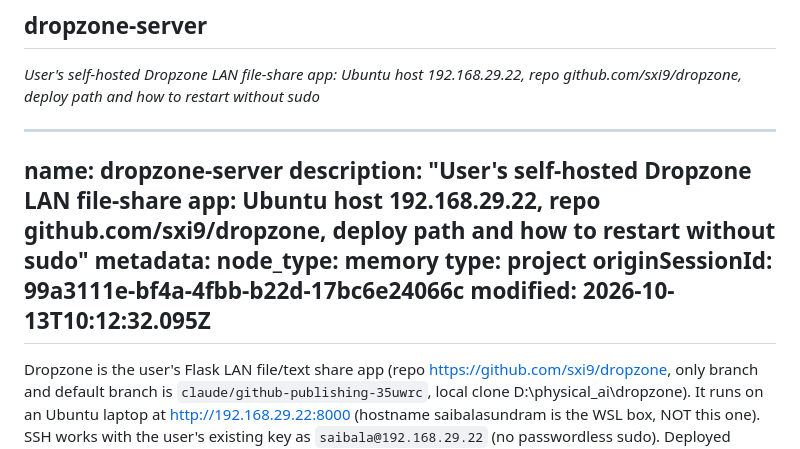
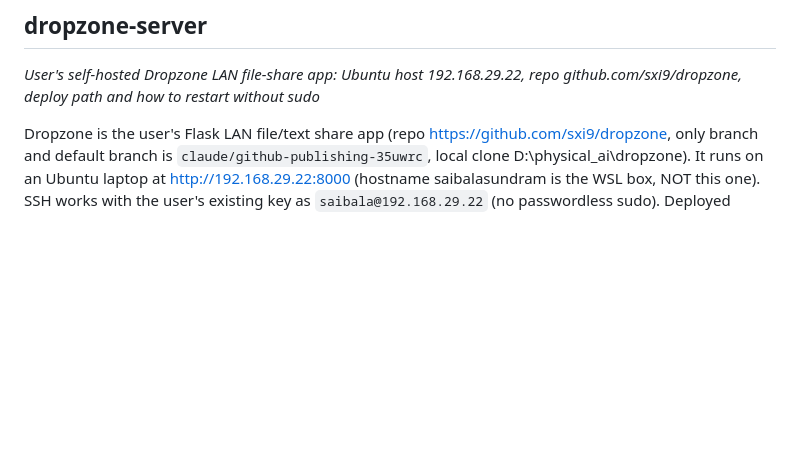
Before and after one commit to sxi9/dropzone, a Markdown page: docs/CLAUDE-MEMORY.md, the part around the change. Rendered like a GitHub page; blank space fills up the shorter version.

Commit message:
docs: refresh CLAUDE-MEMORY.md from the owner's Claude memory

```diff
--- a/docs/CLAUDE-MEMORY.md
+++ b/docs/CLAUDE-MEMORY.md
@@ -8,16 +8,6 @@ changes; the memory and this file should say the same thing.
 ## dropzone-server
 
 _User's self-hosted Dropzone LAN file-share app: Ubuntu host 192.168.29.22, repo github.com/sxi9/dropzone, deploy path and how to restart without sudo_
-
----
-name: dropzone-server
-description: "User's self-hosted Dropzone LAN file-share app: Ubuntu host 192.168.29.22, repo github.com/sxi9/dropzone, deploy path and how to restart without sudo"
-metadata:
-  node_type: memory
-  type: project
-  originSessionId: 99a3111e-bf4a-4fbb-b22d-17bc6e24066c
-  modified: 2026-10-13T10:12:32.095Z
----
 
 Dropzone is the user's Flask LAN file/text share app (repo https://github.com/sxi9/dropzone, only branch and default branch is `claude/github-publishing-35uwrc`, local clone D:\physical_ai\dropzone). It runs on an Ubuntu laptop at http://192.168.29.22:8000 (hostname saibalasundram is the WSL box, NOT this one). SSH works with the user's existing key as `saibala@192.168.29.22` (no passwordless sudo). Deployed folder `~/Downloads/dropzone` is a plain copy, not a git checkout; data lives in `~/Downloads/dropzone/data` (3.4 GB of uploads + dropzone.db, must never be touched). Service `dropzone` has Restart=always, so `pkill -u saibala -f app.py` restarts it without sudo (don't match the ssh command line itself). Deploy = `git archive HEAD | ssh ... tar -x -C ~/Downloads/dropzone`.
 
```
